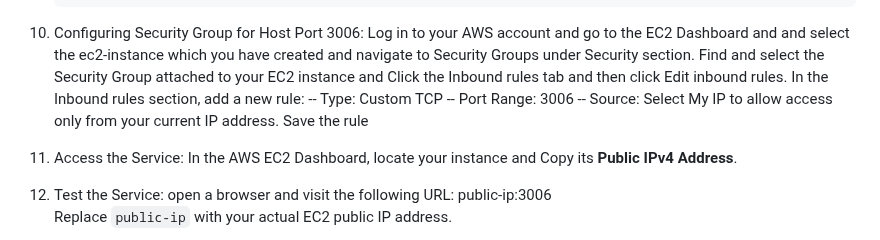
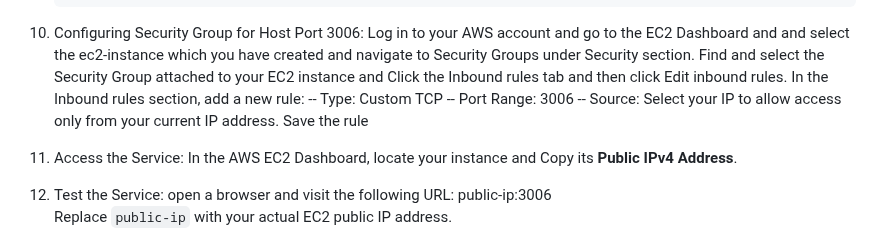
Before and after one commit to remyars18/cloud_ambassadors, a Markdown page: README.md, the part around the change. Drawn GitHub-style.

```diff
--- a/README.md
+++ b/README.md
@@ -90,7 +90,7 @@ Deploying a Dockerized Environment on AWS EC2
                                  -- Type: Custom TCP
                                  -- Port Range: 3006
                                  -- Source:
-                                         Select My IP to allow access only from your current IP address.
+                                         Select your IP to allow access only from your current IP address.
    Save the rule
 11.   Access the Service:
            In the AWS EC2 Dashboard, locate your instance and Copy its **Public IPv4 Address**.
```
